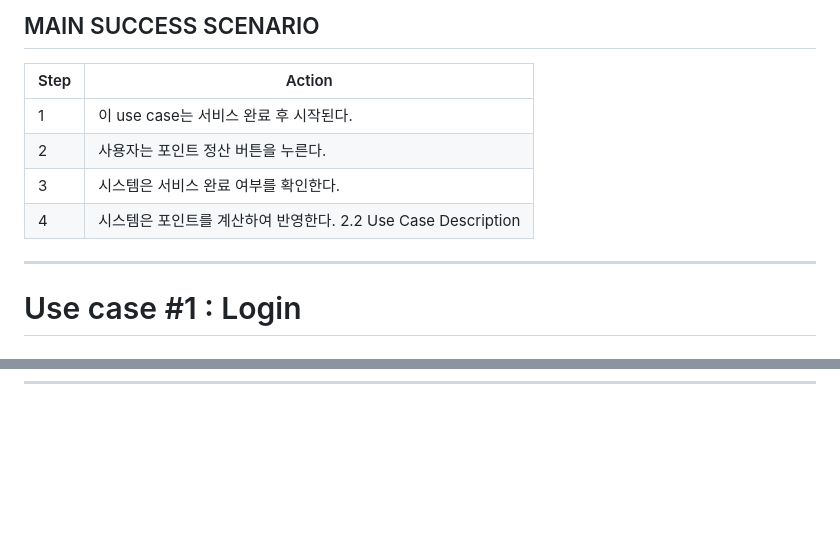
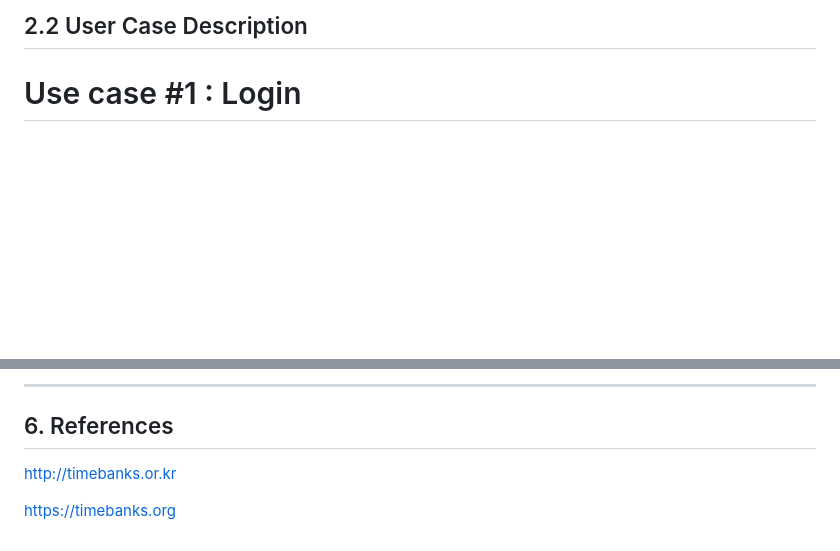
Before and after one commit to HoHyeon3/Time-Sharing-Bank, a Markdown page: Analysis_[22212005_김호현].md, 2 parts joined by grey strips. GitHub-like rendering; blank space fills up the shorter version.

```diff
--- a/Analysis_[22212005_김호현].md
+++ b/Analysis_[22212005_김호현].md
@@ -53,16 +52,8 @@ xoickh5123@naver.com
 
 
 
-## MAIN SUCCESS SCENARIO
+## 2.2 User Case Description
 
-| Step | Action |
-|---|---|
-| 1 | 이 use case는 서비스 완료 후 시작된다. |
-| 2 | 사용자는 포인트 정산 버튼을 누른다. |
-| 3 | 시스템은 서비스 완료 여부를 확인한다. |
-| 4 | 시스템은 포인트를 계산하여 반영한다. 2.2 Use Case Description
-
----
 # Use case #1 : Login
 
 ## GENERAL CHARACTERISTICS
@@ -777,0 +837,7 @@ xoickh5123@naver.com
+---
+
+## 6. References
+
+http://timebanks.or.kr
+
+https://timebanks.org
```
Also changed, not shown: other parts of Analysis_[22212005_김호현].md (+70 -3 lines).
